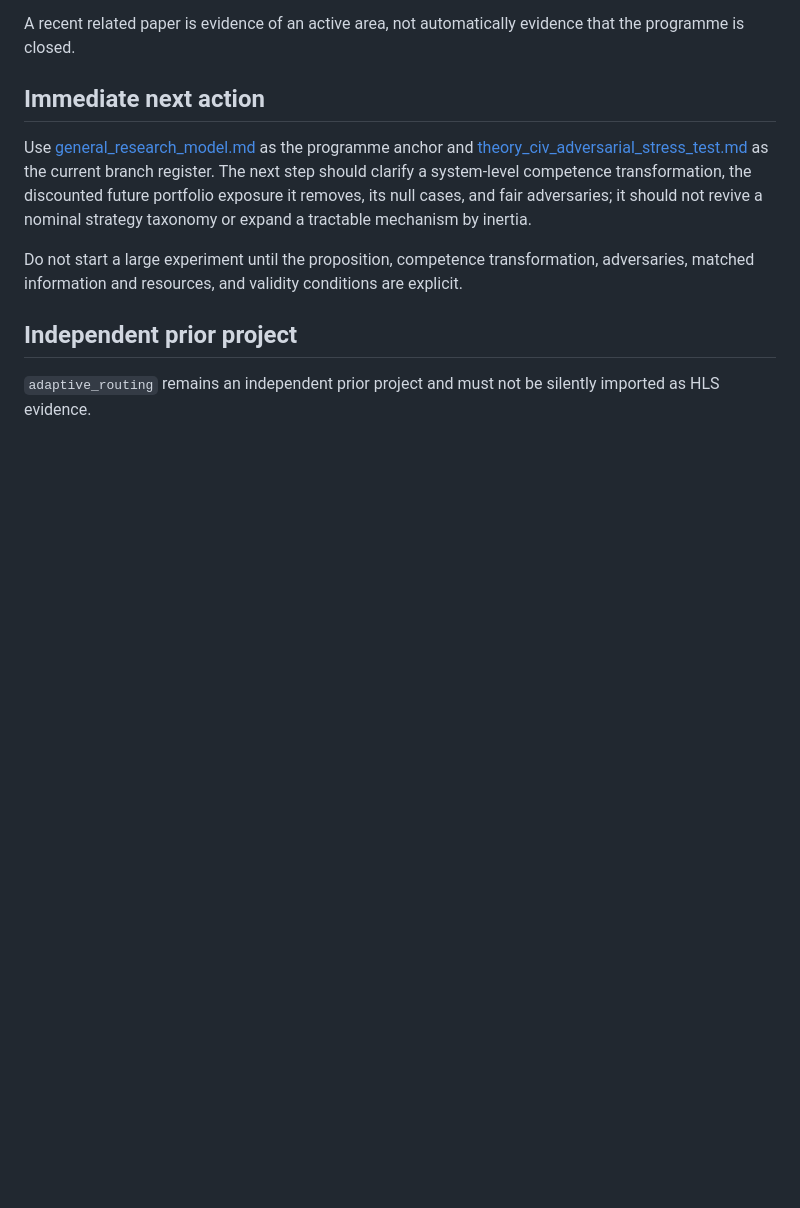
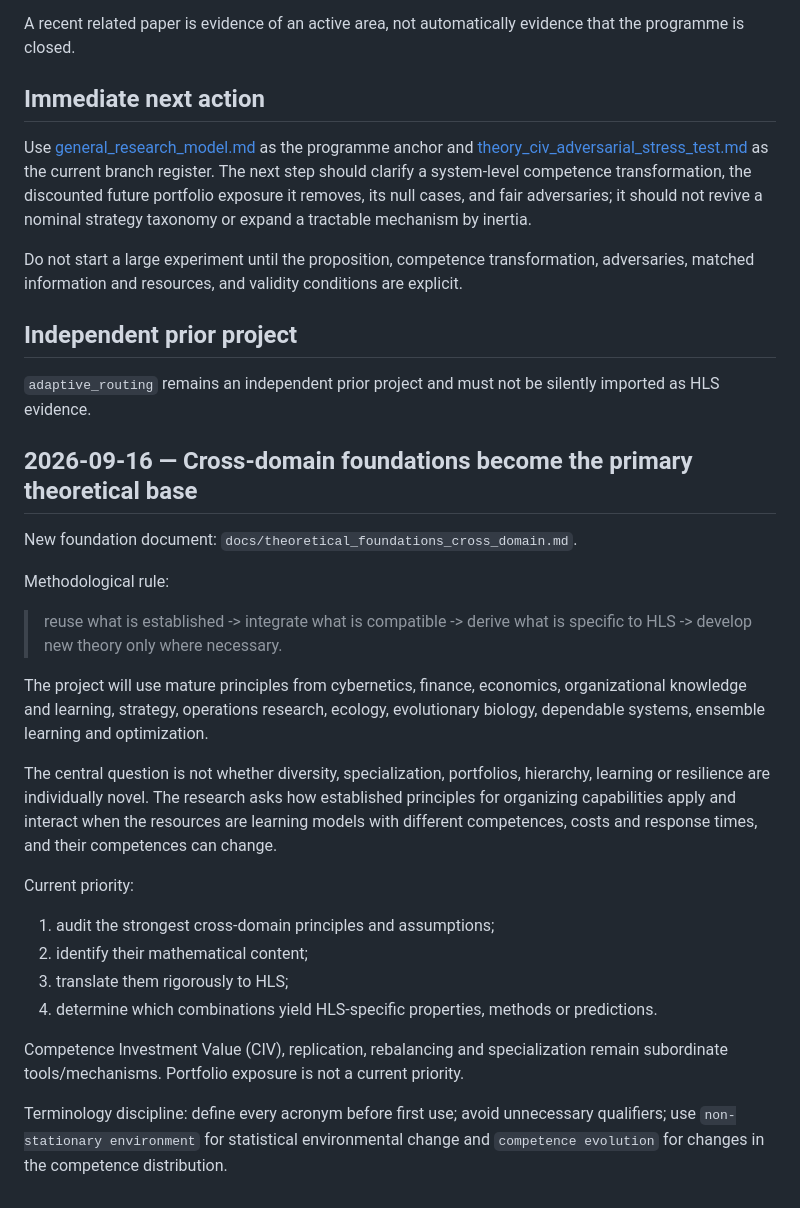
Before and after one commit to franjgs/heterogeneous_learning_systems, a Markdown page: docs/HANDOVER.md, the part around the change. Rendered like a GitHub page; blank space fills up the shorter version.

Commit message:
Document cross-domain theoretical foundations for HLS

```diff
--- a/docs/HANDOVER.md
+++ b/docs/HANDOVER.md
@@ -190,3 +190,24 @@ Do not start a large experiment until the proposition, competence transformation
 ## Independent prior project
 
 `adaptive_routing` remains an independent prior project and must not be silently imported as HLS evidence.
+## 2026-09-16 — Cross-domain foundations become the primary theoretical base
+
+New foundation document: `docs/theoretical_foundations_cross_domain.md`.
+
+Methodological rule:
+
+> reuse what is established -> integrate what is compatible -> derive what is specific to HLS -> develop new theory only where necessary.
+
+The project will use mature principles from cybernetics, finance, economics, organizational knowledge and learning, strategy, operations research, ecology, evolutionary biology, dependable systems, ensemble learning and optimization.
+
+The central question is not whether diversity, specialization, portfolios, hierarchy, learning or resilience are individually novel. The research asks how established principles for organizing capabilities apply and interact when the resources are learning models with different competences, costs and response times, and their competences can change.
+
+Current priority:
+1. audit the strongest cross-domain principles and assumptions;
+2. identify their mathematical content;
+3. translate them rigorously to HLS;
+4. determine which combinations yield HLS-specific properties, methods or predictions.
+
+Competence Investment Value (CIV), replication, rebalancing and specialization remain subordinate tools/mechanisms. Portfolio exposure is not a current priority.
+
+Terminology discipline: define every acronym before first use; avoid unnecessary qualifiers; use `non-stationary environment` for statistical environmental change and `competence evolution` for changes in the competence distribution.
```
Also changed, not shown: docs/research_log.md (+21 -0 lines), docs/theoretical_foundations_cross_domain.md (added, +207 -0 lines).
